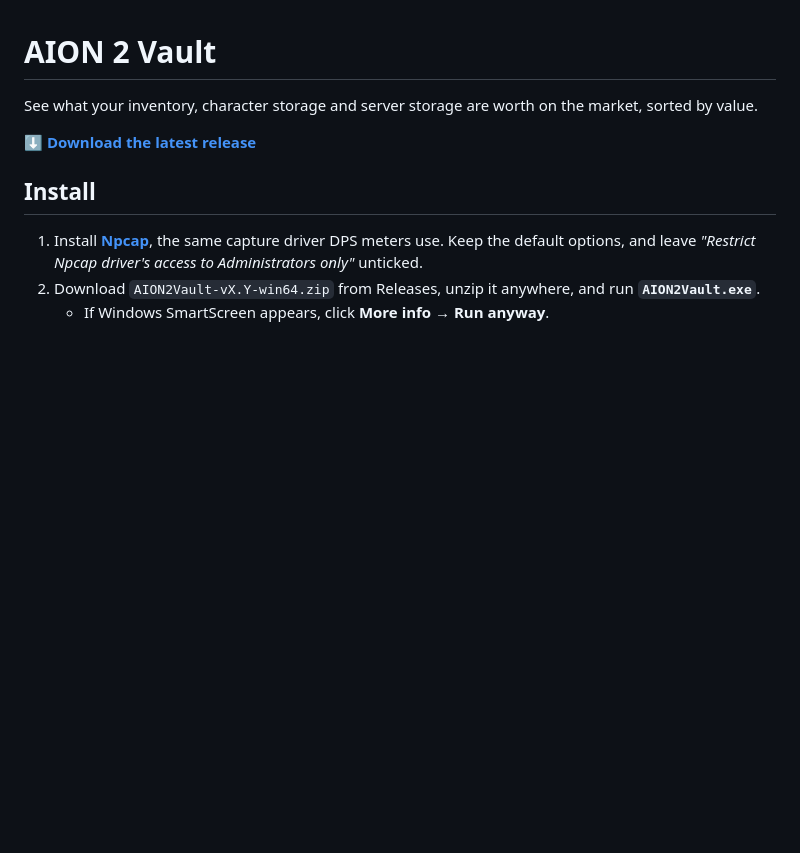
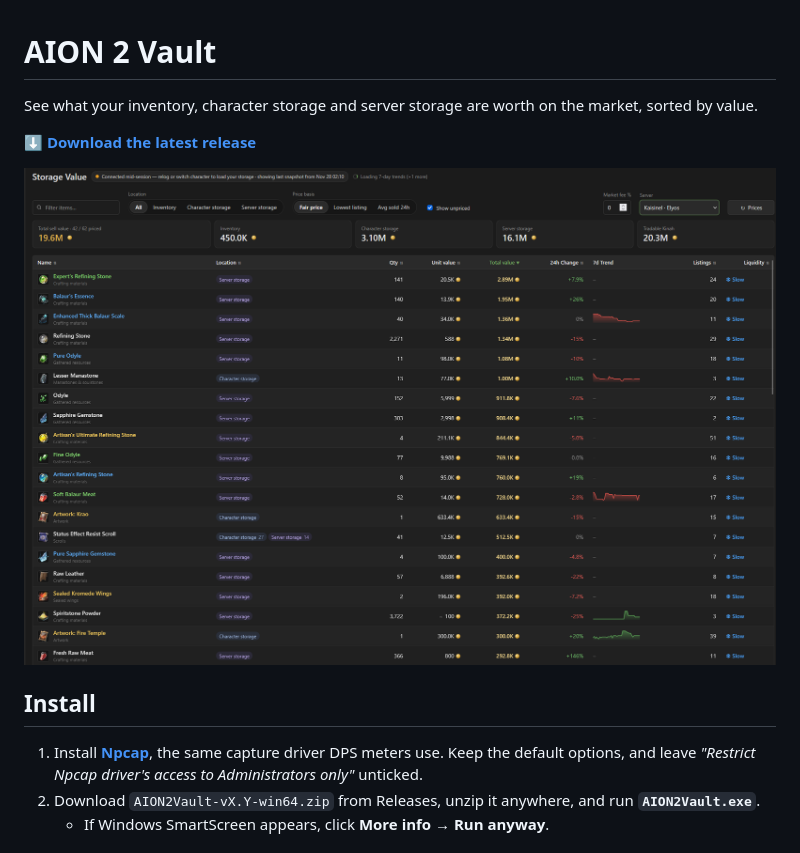
Before and after one commit to ahmkhn/aion2-vault, a Markdown page: README.md, the part around the change. GitHub-like rendering; pictures changed too: docs/screenshot.png (added); blank space fills up the shorter version.

Commit message:
Release v0.0.4
- Bump VERSION to 0.0.4 and add concise release notes
- README: screenshot near the top (left out of the zip's README copy)

```diff
--- a/README.md
+++ b/README.md
@@ -3,6 +3,8 @@
 See what your inventory, character storage and server storage are worth on the market, sorted by value.
 
 **[⬇ Download the latest release](https://github.com/ahmkhn/aion2-vault/releases/latest)**
+
+![AION 2 Vault showing items from the inventory, character storage and server storage, sorted by total value](docs/screenshot.png)
 
 ## Install
 
```
Also changed, not shown: release/notes-v0.0.4.md (added, +19 -0 lines), 2 other files.
